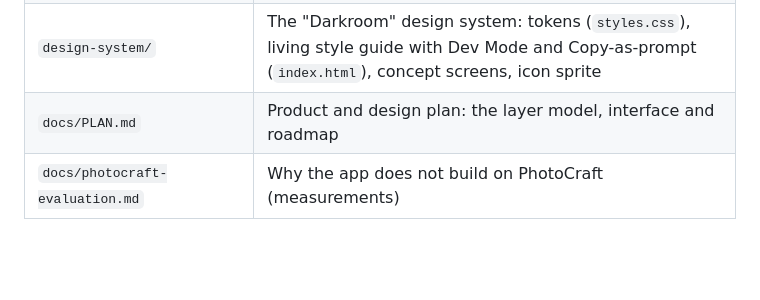
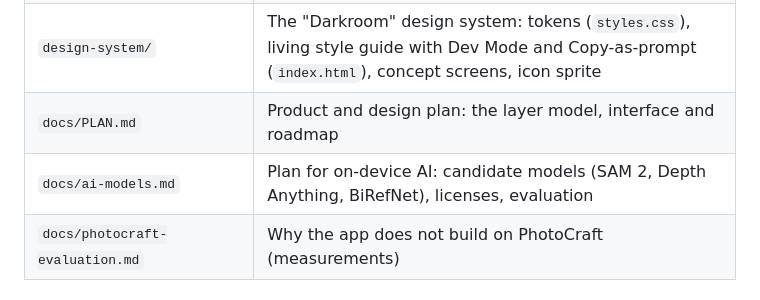
Before and after one commit to lesfleursdelanuitdev/lumiere, a Markdown page: README.md, the part around the change. Rendered like a GitHub page; blank space fills up the shorter version.

```diff
--- a/README.md
+++ b/README.md
@@ -78,6 +78,7 @@ npm run test:selection      # also runs AI subject selection (slow without a GPU
 | `tests/smoke.mjs` | Headless browser smoke test |
 | `design-system/` | The "Darkroom" design system: tokens (`styles.css`), living style guide with Dev Mode and Copy-as-prompt (`index.html`), concept screens, icon sprite |
 | `docs/PLAN.md` | Product and design plan: the layer model, interface and roadmap |
+| `docs/ai-models.md` | Plan for on-device AI: candidate models (SAM 2, Depth Anything, BiRefNet), licenses, evaluation |
 | `docs/photocraft-evaluation.md` | Why the app does not build on PhotoCraft (measurements) |
 
 ## How rendering works
```
Also changed, not shown: docs/PLAN.md (+1 -0 lines), docs/ai-models.md (added, +144 -0 lines).
